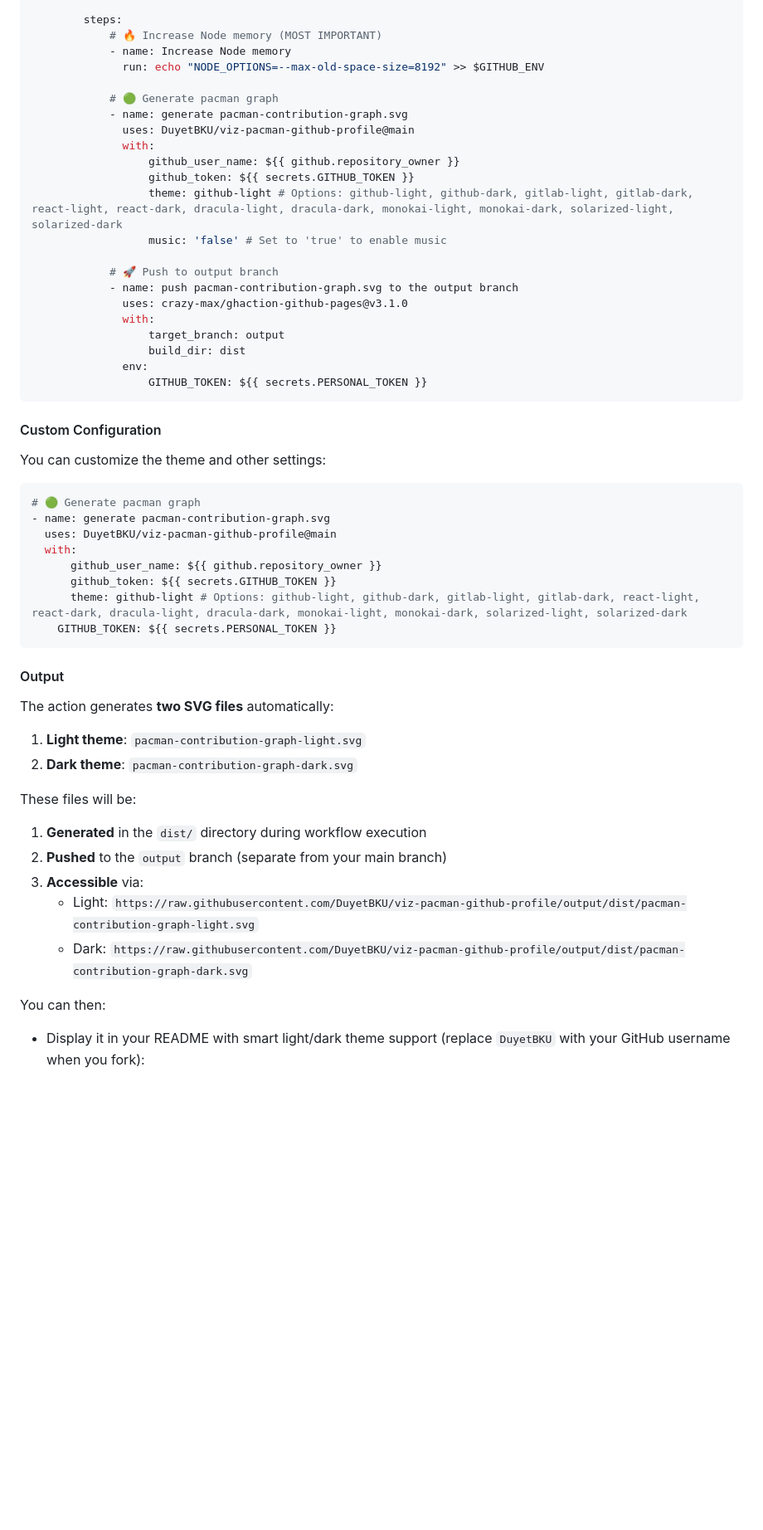
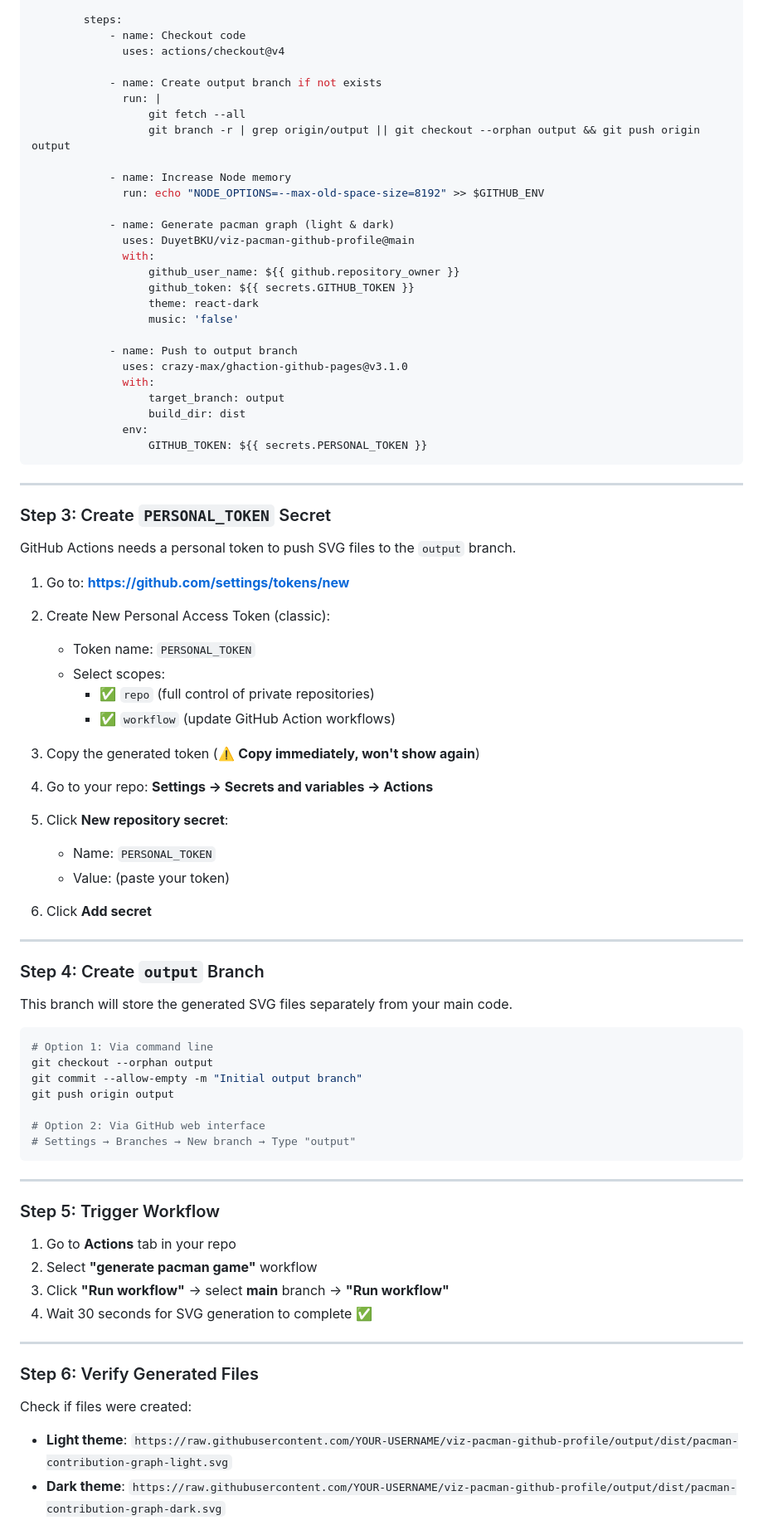
Before and after one commit to DuyetBKU/viz-pacman-github-profile, a Markdown page: README.md, the part around one of its changes. Shown at 83% size. Drawn GitHub-style; blank space fills up the shorter version.

````diff
--- a/README.md
+++ b/README.md
@@ -146,20 +122,25 @@ jobs:
 
         steps:
-            # 🔥 Increase Node memory (MOST IMPORTANT)
+            - name: Checkout code
+              uses: actions/checkout@v4
+
+            - name: Create output branch if not exists
+              run: |
+                  git fetch --all
+                  git branch -r | grep origin/output || git checkout --orphan output && git push origin output
+
             - name: Increase Node memory
               run: echo "NODE_OPTIONS=--max-old-space-size=8192" >> $GITHUB_ENV
 
-            # 🟢 Generate pacman graph
-            - name: generate pacman-contribution-graph.svg
+            - name: Generate pacman graph (light & dark)
               uses: DuyetBKU/viz-pacman-github-profile@main
               with:
                   github_user_name: ${{ github.repository_owner }}
                   github_token: ${{ secrets.GITHUB_TOKEN }}
-                  theme: github-light # Options: github-light, github-dark, gitlab-light, gitlab-dark, react-light, react-dark, dracula-light, dracula-dark, monokai-light, monokai-dark, solarized-light, solarized-dark
-                  music: 'false' # Set to 'true' to enable music
+                  theme: react-dark
+                  music: 'false'
 
-            # 🚀 Push to output branch
-            - name: push pacman-contribution-graph.svg to the output branch
+            - name: Push to output branch
               uses: crazy-max/ghaction-github-pages@v3.1.0
               with:
                   target_branch: output
@@ -168,37 +149,63 @@ jobs:
                   GITHUB_TOKEN: ${{ secrets.PERSONAL_TOKEN }}
 ```
 
-#### Custom Configuration
+---
 
-You can customize the theme and other settings:
+### Step 3: Create `PERSONAL_TOKEN` Secret
 
-```yaml
-# 🟢 Generate pacman graph
-- name: generate pacman-contribution-graph.svg
-  uses: DuyetBKU/viz-pacman-github-profile@main
-  with:
-      github_user_name: ${{ github.repository_owner }}
-      github_token: ${{ secrets.GITHUB_TOKEN }}
-      theme: github-light # Options: github-light, github-dark, gitlab-light, gitlab-dark, react-light, react-dark, dracula-light, dracula-dark, monokai-light, monokai-dark, solarized-light, solarized-dark
-    GITHUB_TOKEN: ${{ secrets.PERSONAL_TOKEN }}
+GitHub Actions needs a personal token to push SVG files to the `output` branch.
+
+1. Go to: **https://github.com/settings/tokens/new**
+
+2. Create New Personal Access Token (classic):
+
+    - Token name: `PERSONAL_TOKEN`
+    - Select scopes:
+        - ✅ `repo` (full control of private repositories)
+        - ✅ `workflow` (update GitHub Action workflows)
+
+3. Copy the generated token (⚠️ **Copy immediately, won't show again**)
+
+4. Go to your repo: **Settings → Secrets and variables → Actions**
+
+5. Click **New repository secret**:
+
+    - Name: `PERSONAL_TOKEN`
+    - Value: (paste your token)
+
+6. Click **Add secret**
+
+---
+
+### Step 4: Create `output` Branch
+
+This branch will store the generated SVG files separately from your main code.
+
+```bash
+# Option 1: Via command line
+git checkout --orphan output
+git commit --allow-empty -m "Initial output branch"
+git push origin output
+
+# Option 2: Via GitHub web interface
+# Settings → Branches → New branch → Type "output"
 ```
 
-#### Output
+---
 
-The action generates **two SVG files** automatically:
+### Step 5: Trigger Workflow
 
-1. **Light theme**: `pacman-contribution-graph-light.svg`
-2. **Dark theme**: `pacman-contribution-graph-dark.svg`
+1. Go to **Actions** tab in your repo
+2. Select **"generate pacman game"** workflow
+3. Click **"Run workflow"** → select **main** branch → **"Run workflow"**
+4. Wait 30 seconds for SVG generation to complete ✅
 
-These files will be:
+---
 
-1. **Generated** in the `dist/` directory during workflow execution
-2. **Pushed** to the `output` branch (separate from your main branch)
-3. **Accessible** via:
-    - Light: `https://raw.githubusercontent.com/DuyetBKU/viz-pacman-github-profile/output/dist/pacman-contribution-graph-light.svg`
-    - Dark: `https://raw.githubusercontent.com/DuyetBKU/viz-pacman-github-profile/output/dist/pacman-contribution-graph-dark.svg`
+### Step 6: Verify Generated Files
 
-You can then:
+Check if files were created:
 
-- Display it in your README with smart light/dark theme support (replace `DuyetBKU` with your GitHub username when you fork):
+- **Light theme**: `https://raw.githubusercontent.com/YOUR-USERNAME/viz-pacman-github-profile/output/dist/pacman-contribution-graph-light.svg`
+- **Dark theme**: `https://raw.githubusercontent.com/YOUR-USERNAME/viz-pacman-github-profile/output/dist/pacman-contribution-graph-dark.svg`
 
````
Also changed, not shown: other parts of README.md (+213 -252 lines).
